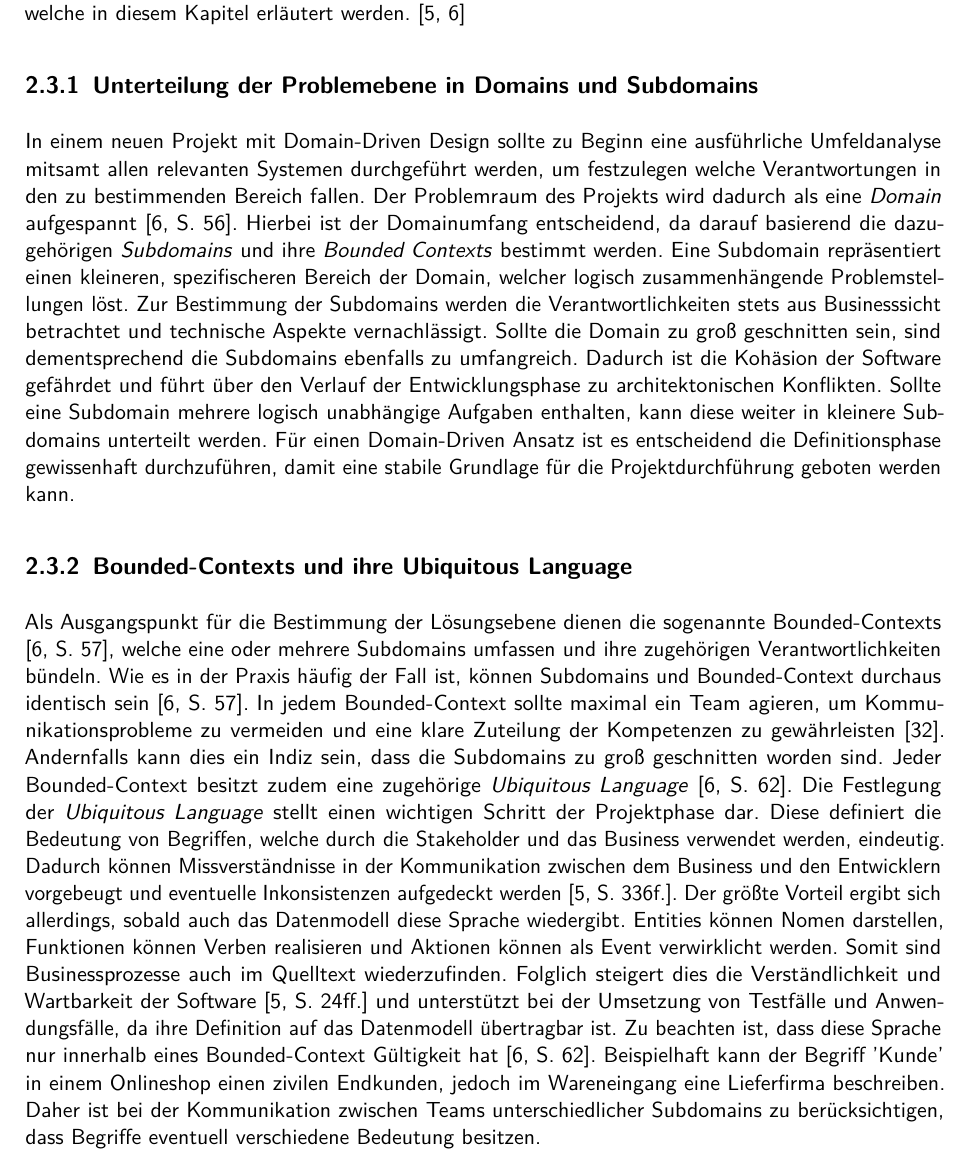
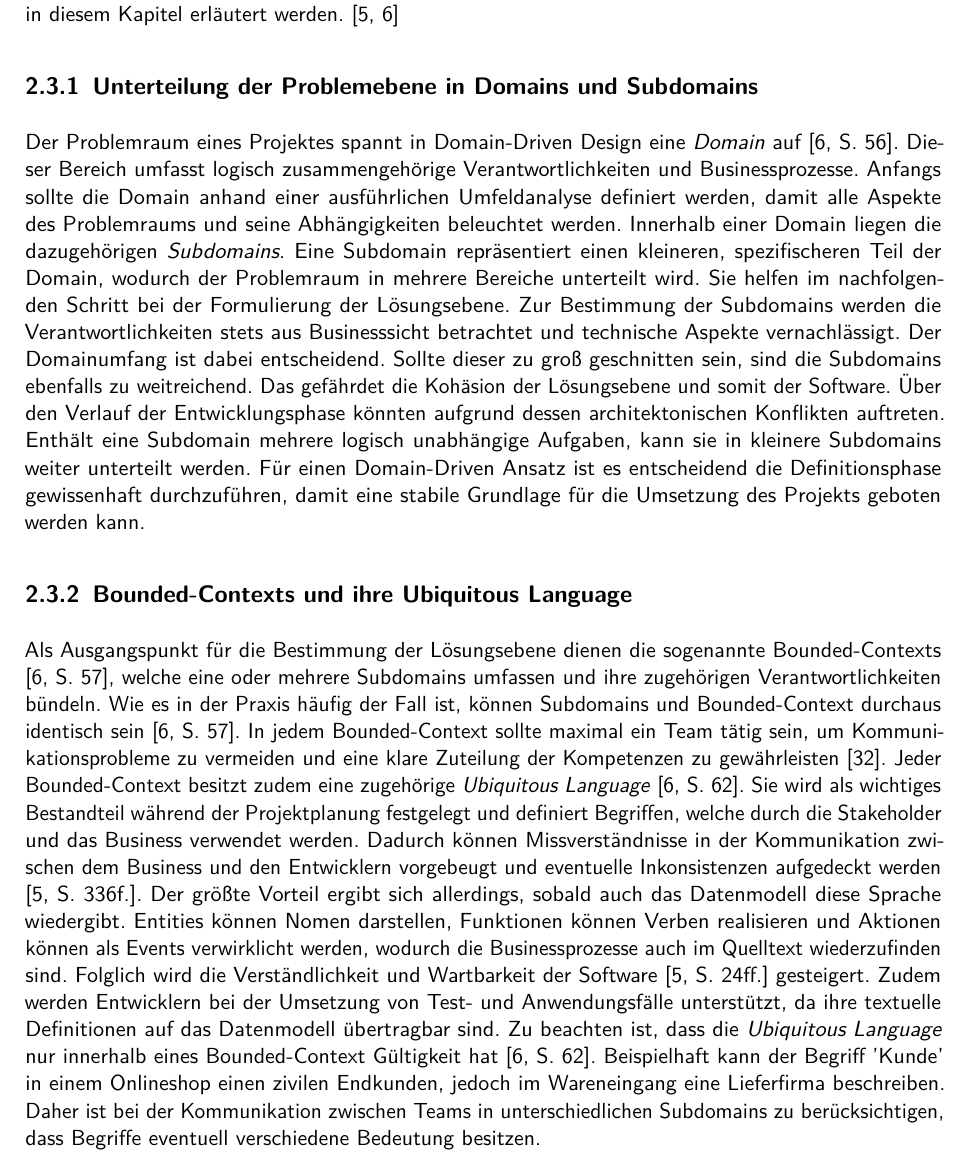
Before and after one commit to Thalmaier/bachelor-thesis, a LaTeX thesis (main.tex, which reads kapitel/20_grundlagen.tex): part of page 21 of 81 before the commit and part of page 21 of 80 after it, cut so that both start at the same text. Compiled offline with pdfLaTeX.

Commit message:
More grammar review

```diff
--- a/kapitel/20_grundlagen.tex
+++ b/kapitel/20_grundlagen.tex
@@ -69,15 +69,13 @@ Abschließend lässt sich die Schlussfolgerung bilden, dass für eine Checkout-S
 
 \section{Domain-Driven Design}
 
-In der Entwicklungsphase von komplexer Software besteht stets die Gefahr zu einem sogenannten 'Big Ball of Mud' zu verschmelzen, weil die steigende Anzahl von Anforderungen und Codeänderungen die Übersichtlichkeit des Sourcecodes beeinträchtigt \cite{bbom.1999}. Die bestehende Architektur wird undurchschaubar, Entstehungschancen für Bugs erhöhen sich und die Businessanforderungen sind überall in der Anwendung verteilt wiederzufinden. Somit kann die Wartbarkeit der Software nicht mehr gewährleistet werden und ihre Langlebigkeit ist stark eingeschränkt. Die oben analysierten Architekturstile können bei strikter Umsetzung diese Risiken einschränken, jedoch bestimmen sie nur begrenzt wie das zugrundeliegende Datenmodell und die damit verbundenen Komponenten designt werden sollen.
-
-In dem Buch \citetitle{Evans.2011} entwickelte Eric Evans im Jahre 2003 zu diesem Zweck \acrlong{DDD}, kurz \acrshort{DDD}. Der Buchtitel beschreibt bereits den Hauptgedanken hinter Domain-Driven Design. Im Herzen einer Software, welche einen hohen Fokus auf Businesslogik hat, sollte auch dementsprechend ihre Implementierung liegen. Der Applikationskern stellt somit den 'lebenden' Teil der Anwendung dar. Die Businessanforderungen werden zur Verdeutlichung dieses Aspektes in DDD strukturell aus dem Quelltext hervorgehoben. Die verbleibenden Komponenten dienen zur Unterstützung der Businesslogik, indem sie benötigte Dienste dem Kern bereitstellen. Das Datenmodell spiegelt zudem hierbei die Sprache der Geschäftsprozesse wider, wodurch die Realisierung der Applikationslogik erleichtert wird. Vor allem Anwendungen mit komplexen Entscheidungssträngen und vielen, jederzeit gültigen Konditionen können dadurch übersichtlich implementiert werden. Zu diesem Zweck definiert Domain-Driven Design einige Vorgehensweisen, Richtlinien und Entwurfsmuster, welche in diesem Kapitel erläutert werden. \cite{Evans.2011, Vernon.2015}
+In der Entwicklungsphase von komplexer Software besteht stets die Gefahr zu einem sogenannten 'Big Ball of Mud' zu verschmelzen, weil die steigende Anzahl von Anforderungen und Codeänderungen die Übersichtlichkeit des Sourcecodes beeinträchtigt. Die bestehende Architektur wird undurchschaubar, Entstehungschancen für Bugs erhöhen sich und die Businessanforderungen sind überall in der Anwendung verteilt wiederzufinden. Somit kann die Wartbarkeit der Software nicht mehr gewährleistet werden und ihre Langlebigkeit ist stark eingeschränkt. \cite{bbom.1999} Die oben analysierten Architekturstile können bei strikter Umsetzung diese Risiken minimieren, jedoch bestimmen sie nur begrenzt wie das zugrundeliegende Datenmodell und die damit verbundenen Komponenten designt werden sollen. In dem Buch \citetitle{Evans.2011} entwickelte Eric Evans im Jahr 2003 zu diesem Zweck \acrlong{DDD}, kurz \acrshort{DDD}. Der Buchtitel beschreibt bereits den Hauptgedanken hinter Domain-Driven Design. Liegen die Businessanforderungen im Herzen der Software, sollte dementsprechend auch ihre Implementierung zentral verankert sein. Der Applikationskern stellt somit den 'lebenden' Teil der Anwendung dar. Die verbleibenden Komponenten dienen zur Unterstützung der Businesslogik, indem sie benötigte Dienste dem Kern bereitstellen. Die Businessanforderungen werden somit in DDD strukturell aus dem Quelltext hervorgehoben. Das Datenmodell spiegelt zudem die Sprache der Geschäftsprozesse wider, wodurch die Realisierung der Applikationslogik erleichtert wird. Vor allem Anwendungen mit komplexen Entscheidungssträngen und vielen, jederzeit gültigen Konditionen können dadurch übersichtlich implementiert werden. Zu diesem Zweck definiert Domain-Driven Design einige Vorgehensweisen, Richtlinien und Entwurfsmuster, welche in diesem Kapitel erläutert werden. \cite{Evans.2011, Vernon.2015}
 
 \subsection{Unterteilung der Problemebene in Domains und Subdomains}
 
-In einem neuen Projekt mit Domain-Driven Design sollte zu Beginn eine ausführliche Umfeldanalyse mitsamt allen relevanten Systemen durchgeführt werden, um festzulegen welche Verantwortungen in den zu bestimmenden Bereich fallen. Der Problemraum des Projekts wird dadurch als eine \emph{Domain} aufgespannt \cite[S. 56]{Vernon.2015}. Hierbei ist der Domainumfang entscheidend, da darauf basierend die dazugehörigen \emph{Subdomains} und ihre \emph{Bounded Contexts} bestimmt werden. Eine Subdomain repräsentiert einen kleineren, spezifischeren Bereich der Domain, welcher logisch zusammenhängende Problemstellungen löst. Zur Bestimmung der Subdomains werden die Verantwortlichkeiten stets aus Businesssicht betrachtet und technische Aspekte vernachlässigt. Sollte die Domain zu groß geschnitten sein, sind dementsprechend die Subdomains ebenfalls zu umfangreich. Dadurch ist die Kohäsion der Software gefährdet und führt über den Verlauf der Entwicklungsphase zu architektonischen Konflikten. Sollte eine Subdomain mehrere logisch unabhängige Aufgaben enthalten, kann diese weiter in kleinere Subdomains unterteilt werden. Für einen Domain-Driven Ansatz ist es entscheidend die Definitionsphase gewissenhaft durchzuführen, damit eine stabile Grundlage für die Projektdurchführung geboten werden kann.
+Der Problemraum eines Projektes spannt in Domain-Driven Design eine \emph{Domain} auf \cite[S. 56]{Vernon.2015}. Dieser Bereich umfasst logisch zusammengehörige Verantwortlichkeiten und Businessprozesse. Anfangs sollte die Domain anhand einer ausführlichen Umfeldanalyse definiert werden, damit alle Aspekte des Problemraums und seine Abhängigkeiten beleuchtet werden. Innerhalb einer Domain liegen die dazugehörigen \emph{Subdomains}. Eine Subdomain repräsentiert einen kleineren, spezifischeren Teil der Domain, wodurch der Problemraum in mehrere Bereiche unterteilt wird. Sie helfen im nachfolgenden Schritt bei der Formulierung der Lösungsebene. Zur Bestimmung der Subdomains werden die Verantwortlichkeiten stets aus Businesssicht betrachtet und technische Aspekte vernachlässigt. Der Domainumfang ist dabei entscheidend. Sollte dieser zu groß geschnitten sein, sind die Subdomains ebenfalls zu weitreichend. Das gefährdet die Kohäsion der Lösungsebene und somit der Software. Über den Verlauf der Entwicklungsphase könnten aufgrund dessen architektonischen Konflikten auftreten. Enthält eine Subdomain mehrere logisch unabhängige Aufgaben, kann sie in kleinere Subdomains weiter unterteilt werden. Für einen Domain-Driven Ansatz ist es entscheidend die Definitionsphase gewissenhaft durchzuführen, damit eine stabile Grundlage für die Umsetzung des Projekts geboten werden kann. \note{}{Quelle hinzufügen!}
 
 \subsection{Bounded-Contexts und ihre Ubiquitous Language}
 
-Als Ausgangspunkt für die Bestimmung der Lösungsebene dienen die sogenannte Bounded-Contexts \cite[S. 57]{Vernon.2015}, welche eine oder mehrere Subdomains umfassen und ihre zugehörigen Verantwortlichkeiten bündeln. Wie es in der Praxis häufig der Fall ist, können Subdomains und Bounded-Context durchaus identisch sein \cite[S. 57]{Vernon.2015}. In jedem Bounded-Context sollte maximal ein Team agieren, um Kommunikationsprobleme zu vermeiden und eine klare Zuteilung der Kompetenzen zu gewährleisten \cite{Brandolini.2021}. Andernfalls kann dies ein Indiz sein, dass die Subdomains zu groß geschnitten worden sind. Jeder Bounded-Context besitzt zudem eine zugehörige \emph{Ubiquitous Language} \cite[S. 62]{Vernon.2015}. Die Festlegung der \emph{Ubiquitous Language} stellt einen wichtigen Schritt der Projektphase dar. Diese definiert die Bedeutung von Begriffen, welche durch die Stakeholder und das Business verwendet werden, eindeutig. Dadurch können Missverständnisse in der Kommunikation zwischen dem Business und den Entwicklern vorgebeugt und eventuelle Inkonsistenzen aufgedeckt werden \cite[S. 336f.]{Evans.2011}. Der größte Vorteil ergibt sich allerdings, sobald auch das Datenmodell diese Sprache wiedergibt. Entities können Nomen darstellen, Funktionen können Verben realisieren und Aktionen können als Event verwirklicht werden. Somit sind Businessprozesse auch im Quelltext wiederzufinden. Folglich steigert dies die Verständlichkeit und Wartbarkeit der Software \cite[S. 24ff.]{Evans.2011} und unterstützt bei der Umsetzung von Testfälle und Anwendungsfälle, da ihre Definition auf das Datenmodell übertragbar ist. Zu beachten ist, dass diese Sprache nur innerhalb eines Bounded-Context Gültigkeit hat \cite[S. 62]{Vernon.2015}. Beispielhaft kann der Begriff 'Kunde' in einem Onlineshop einen zivilen Endkunden, jedoch im Wareneingang eine Lieferfirma beschreiben. Daher ist bei der Kommunikation zwischen Teams unterschiedlicher Subdomains zu berücksichtigen, dass Begriffe eventuell verschiedene Bedeutung besitzen.
+Als Ausgangspunkt für die Bestimmung der Lösungsebene dienen die sogenannte Bounded-Contexts \cite[S. 57]{Vernon.2015}, welche eine oder mehrere Subdomains umfassen und ihre zugehörigen Verantwortlichkeiten bündeln. Wie es in der Praxis häufig der Fall ist, können Subdomains und Bounded-Context durchaus identisch sein \cite[S. 57]{Vernon.2015}. In jedem Bounded-Context sollte maximal ein Team tätig sein, um Kommunikationsprobleme zu vermeiden und eine klare Zuteilung der Kompetenzen zu gewährleisten \cite{Brandolini.2021}. Jeder Bounded-Context besitzt zudem eine zugehörige \emph{Ubiquitous Language} \cite[S. 62]{Vernon.2015}. Sie wird als wichtiges Bestandteil während der Projektplanung festgelegt und definiert Begriffen, welche durch die Stakeholder und das Business verwendet werden. Dadurch können Missverständnisse in der Kommunikation zwischen dem Business und den Entwicklern vorgebeugt und eventuelle Inkonsistenzen aufgedeckt werden \cite[S. 336f.]{Evans.2011}. Der größte Vorteil ergibt sich allerdings, sobald auch das Datenmodell diese Sprache wiedergibt. Entities können Nomen darstellen, Funktionen können Verben realisieren und Aktionen können als Events verwirklicht werden, wodurch die Businessprozesse auch im Quelltext wiederzufinden sind. Folglich wird die Verständlichkeit und Wartbarkeit der Software \cite[S. 24ff.]{Evans.2011} gesteigert. Zudem werden Entwicklern bei der Umsetzung von Test- und Anwendungsfälle unterstützt, da ihre textuelle Definitionen auf das Datenmodell übertragbar sind. Zu beachten ist, dass die \emph{Ubiquitous Language} nur innerhalb eines Bounded-Context Gültigkeit hat \cite[S. 62]{Vernon.2015}. Beispielhaft kann der Begriff 'Kunde' in einem Onlineshop einen zivilen Endkunden, jedoch im Wareneingang eine Lieferfirma beschreiben. Daher ist bei der Kommunikation zwischen Teams in unterschiedlichen Subdomains zu berücksichtigen, dass Begriffe eventuell verschiedene Bedeutung besitzen.
 
```
Also changed, not shown: main-blx.bib (+2 -2 lines), main.bbl (deleted), main.pdf, kapitel/20_grundlagen.tex (2 more changed lines), 19 other files.
